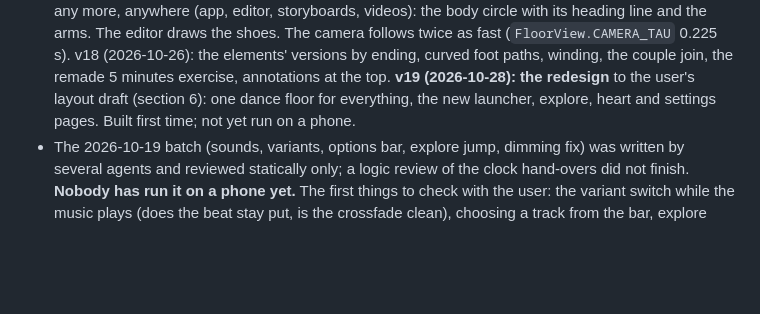
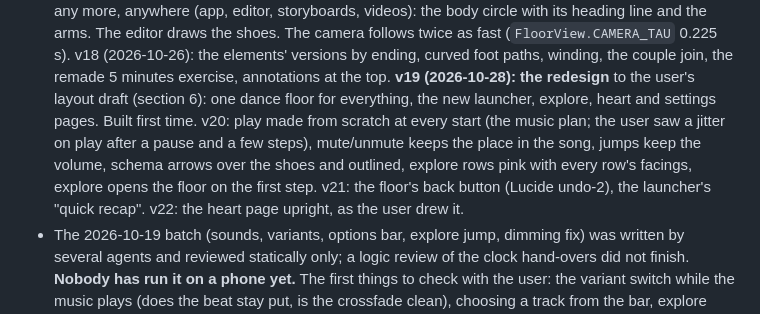
Before and after one commit to LiorAvrahami/6SteP, a Markdown page: handover-to-new-maintainer.md, the part around the change. Drawn GitHub-style; blank space fills up the shorter version.

Commit message:
Docs: releases v20 to v22 in the handover
Co-Authored-By: Claude Opus 5.5 <noreply@anthropic.com>

```diff
--- a/handover-to-new-maintainer.md
+++ b/handover-to-new-maintainer.md
@@ -292,7 +292,11 @@ commit (there is no diff step any more: the editor's file is the only version).
   follows twice as fast (`FloorView.CAMERA_TAU` 0.225 s).
   v18 (2026-10-26): the elements' versions by ending, curved foot paths, winding, the couple join, the remade 5 minutes
   exercise, annotations at the top. **v19 (2026-10-28): the redesign** to the user's layout draft (section 6): one dance
-  floor for everything, the new launcher, explore, heart and settings pages. Built first time; not yet run on a phone.
+  floor for everything, the new launcher, explore, heart and settings pages. Built first time.
+  v20: play made from scratch at every start (the music plan; the user saw a jitter on play after a pause and a few
+  steps), mute/unmute keeps the place in the song, jumps keep the volume, schema arrows over the shoes and outlined,
+  explore rows pink with every row's facings, explore opens the floor on the first step. v21: the floor's back button
+  (Lucide undo-2), the launcher's "quick recap". v22: the heart page upright, as the user drew it.
 - The 2026-10-19 batch (sounds, variants, options bar, explore jump, dimming fix) was written by several agents and
   reviewed statically only; a logic review of the clock hand-overs did not finish. **Nobody has run it on a phone yet.**
   The first things to check with the user: the variant switch while the music plays (does the beat stay put, is the
```
